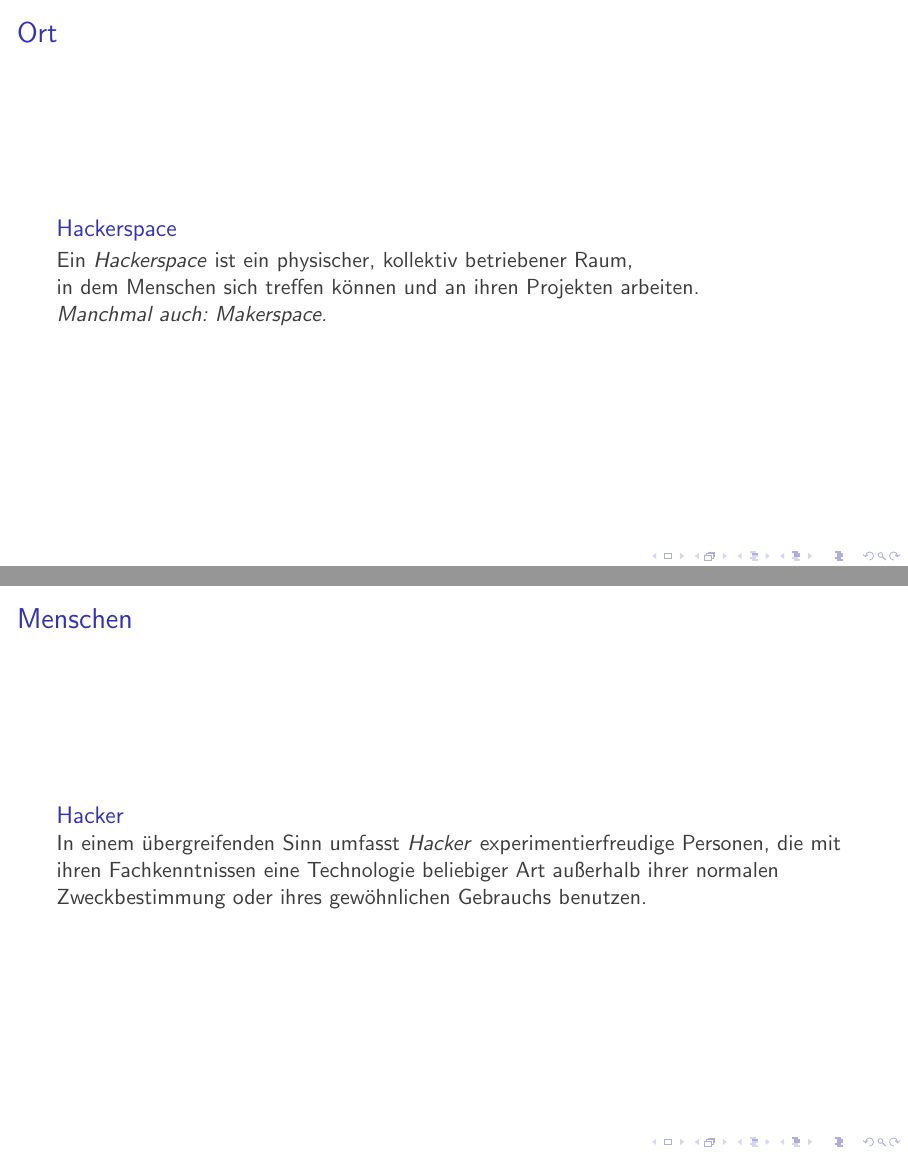
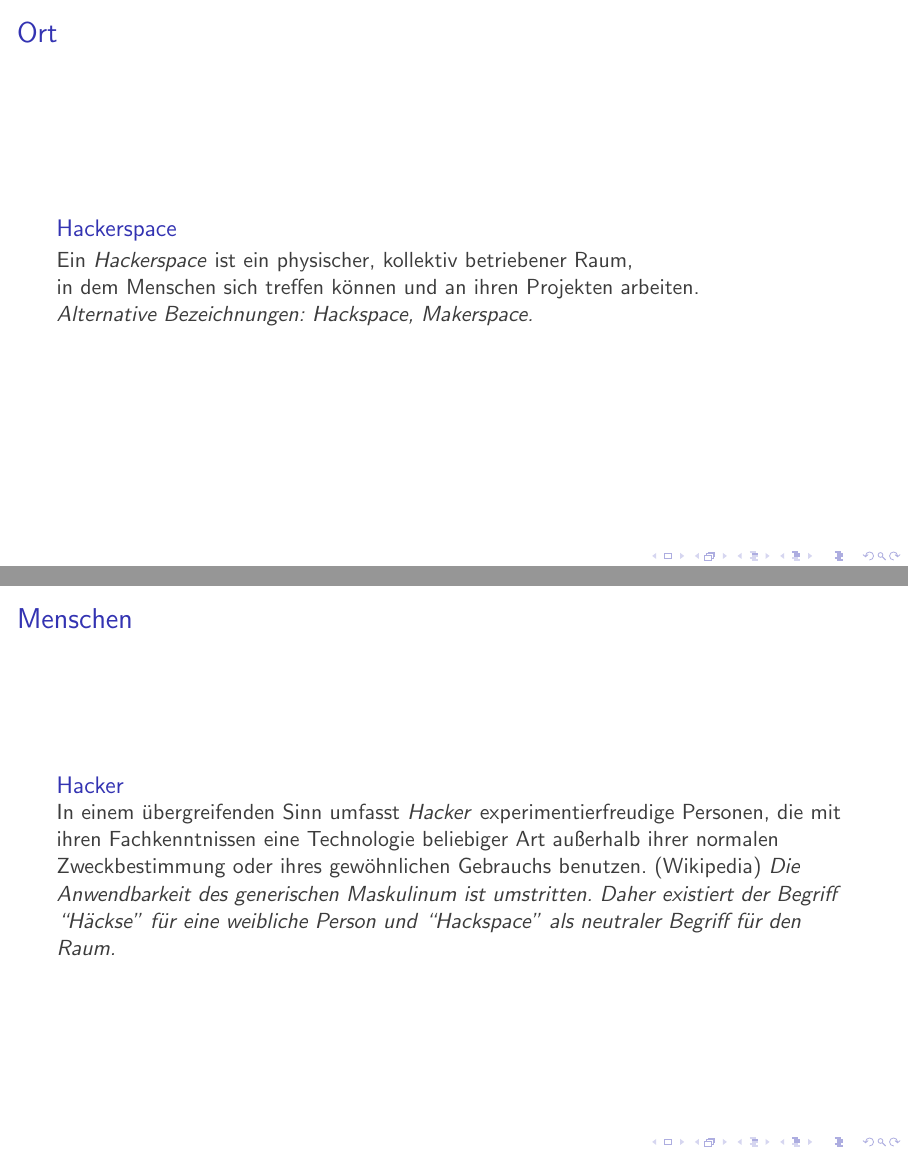
Before and after one commit to nomaster/hackspace-design-patterns, LaTeX slides (hackerspace-design-patterns.tex): pages 13 and 16 of 114 before the commit and pages 13 and 17 of 115 after it, joined at a grey line. Compiled offline with pdfLaTeX; a LaTeX package or settings file that is missing is left out.

Commit message:
Nächster Vortrag

```diff
--- a/hackerspace-design-patterns.tex
+++ b/hackerspace-design-patterns.tex
@@ -55,13 +55,13 @@
 }
 
 
-\title{Hackerspace Design Patterns}
+\title{Hackspace Design Patterns}
 
 \author[Mic]{Mic \flq nomaster@chaosdorf.de\frq}
 
 \institute[chaosdorf]{Chaos Computer Club Düsseldorf / Chaosdorf e.V.}
 
-\date[]{5. Mai 2012}
+\date[]{21. August 2012}
 
 \begin{document}
 
@@ -107,7 +107,7 @@
       Ein \textsl{Hackerspace} ist ein physischer, kollektiv betriebener Raum,\\
       in dem Menschen sich treffen können und an ihren Projekten arbeiten.\\
       \pause
-      \textsl{Manchmal auch: Makerspace.}
+      \textsl{Alternative Bezeichnungen: Hackspace, Makerspace.}
     }
   \end{frame}
 
@@ -125,7 +125,11 @@
       In einem übergreifenden Sinn umfasst \textsl{Hacker}
       experimentierfreudige Personen, die mit ihren Fachkenntnissen eine
       Technologie beliebiger Art außerhalb ihrer normalen Zweckbestimmung oder
-      ihres gewöhnlichen Gebrauchs benutzen.
+      ihres gewöhnlichen Gebrauchs benutzen. (Wikipedia)
+      \pause
+      \textsl{Die Anwendbarkeit des generischen Maskulinum ist umstritten. Daher
+      existiert der Begriff “Häckse” für eine weibliche Person und “Hackspace” als
+      neutraler Begriff für den Raum.}
     }
   \end{frame}
 
```
